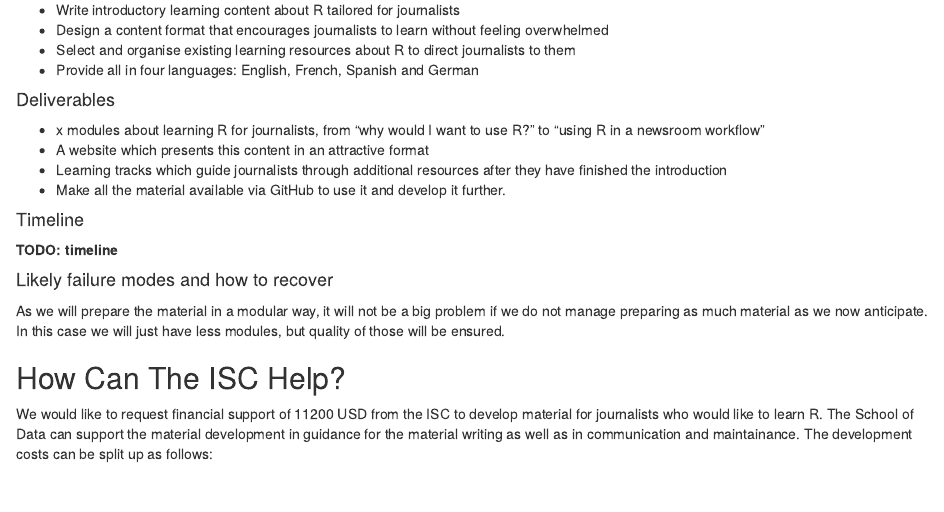
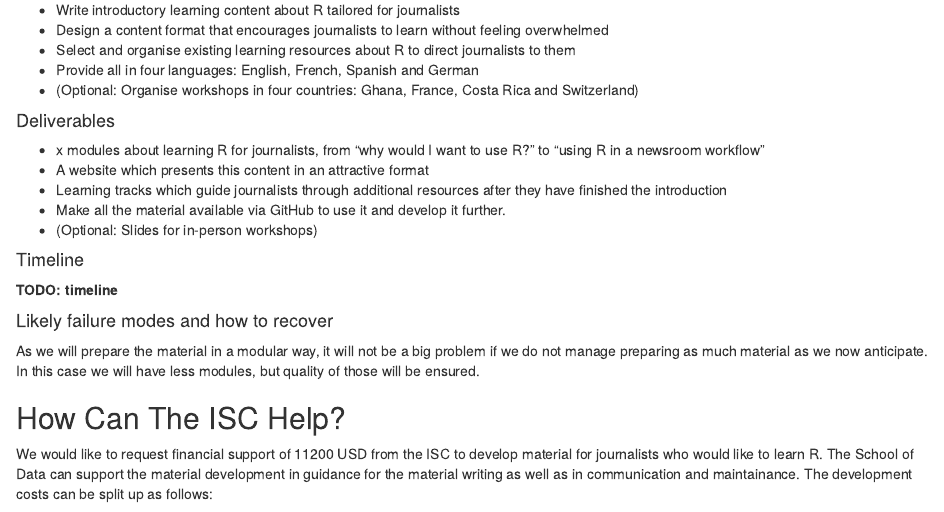
Before and after one commit to school-of-data/r-consortium-proposal, an R Markdown document (README.Rmd): the page in a window 1100 px wide, from 690 px down. The pictures show the output file README.html that the author committed with the source, opened offline.

Commit message:
add workshops as optional

```diff
--- a/README.Rmd
+++ b/README.Rmd
@@ -58,6 +58,7 @@ material for journalists, which still needs to be developed.
 - Design a content format that encourages journalists to learn without feeling overwhelmed
 - Select and organise existing learning resources about R to direct journalists to them
 - Provide all in four languages: English, French, Spanish and German
+- (Optional: Organise workshops in four countries: Ghana, France, Costa Rica and Switzerland)
 
 #### Deliverables
 
@@ -67,6 +68,7 @@ material for journalists, which still needs to be developed.
 - Learning tracks which guide journalists through additional resources after
   they have finished the introduction
 - Make all the material available via GitHub to use it and develop it further.
+- (Optional: Slides for in-person workshops)
 
 
 #### Timeline
@@ -76,7 +78,7 @@ material for journalists, which still needs to be developed.
 #### Likely failure modes and how to recover
 As we will prepare the material in a modular way, it will not be a big problem
 if we do not manage preparing as much material as we now anticipate. In this
-case we will just have less modules, but quality of those will be ensured.
+case we will have less modules, but quality of those will be ensured.
 
 
 
```
Also changed, not shown: README.html, README.Rmd (4 more changed lines).
